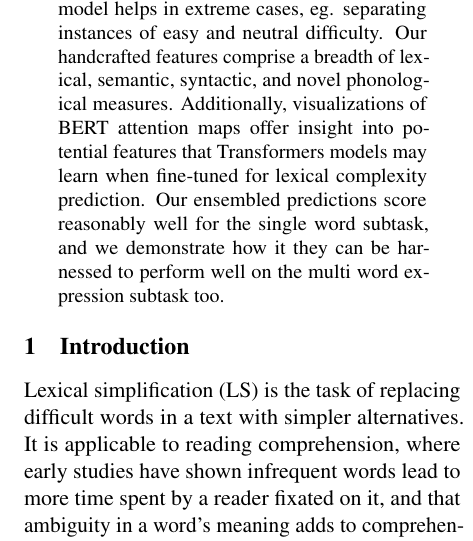
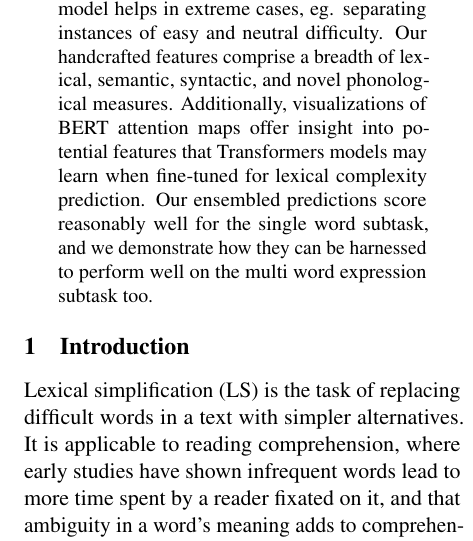
Before and after one commit to Aadil101/paper, a LaTeX paper (acl-ijcnlp2021-templates/acl2021.tex): part of one column of page 1 of 5, cut so that both start at the same text. Compiled offline with pdfLaTeX.

Commit message:
Fixed another type-o

```diff
--- a/acl-ijcnlp2021-templates/acl2021.tex
+++ b/acl-ijcnlp2021-templates/acl2021.tex
@@ -68,7 +68,7 @@ Lexical Complexity Prediction with Assembly Models}
 \maketitle
 
 \begin{abstract}
-  This paper describes systems submitted by team BigGreen to LCP 2021. We assemble a feature engineering-based model with a deep neural network model founded on BERT. The latter model contextualizes a target expression, given its sentence. While BERT is a strong model overall, the feature engineering-based model helps in extreme cases, eg. separating instances of easy and neutral difficulty. Our handcrafted features comprise a breadth of lexical, semantic, syntactic, and novel phonological measures. Additionally, visualizations of BERT attention maps offer insight into potential features that Transformers models may learn when fine-tuned for lexical complexity prediction. Our ensembled predictions score reasonably well for the single word subtask, and we demonstrate how it they can be harnessed to perform well on the multi word expression subtask too.
+  This paper describes systems submitted by team BigGreen to LCP 2021. We assemble a feature engineering-based model with a deep neural network model founded on BERT. The latter model contextualizes a target expression, given its sentence. While BERT is a strong model overall, the feature engineering-based model helps in extreme cases, eg. separating instances of easy and neutral difficulty. Our handcrafted features comprise a breadth of lexical, semantic, syntactic, and novel phonological measures. Additionally, visualizations of BERT attention maps offer insight into potential features that Transformers models may learn when fine-tuned for lexical complexity prediction. Our ensembled predictions score reasonably well for the single word subtask, and we demonstrate how they can be harnessed to perform well on the multi word expression subtask too.
 \end{abstract}
 
 \section{Introduction}
```
